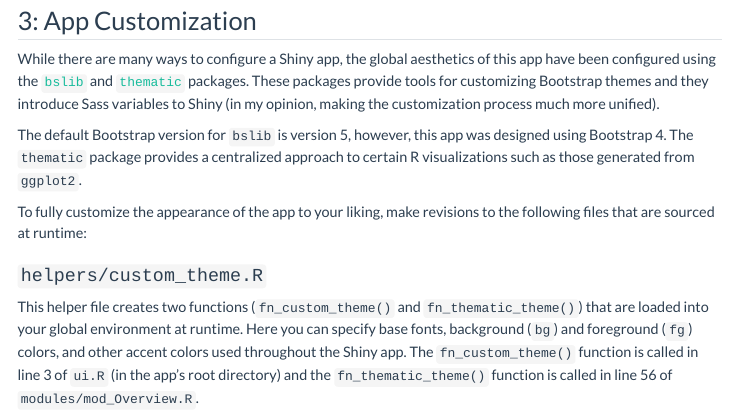
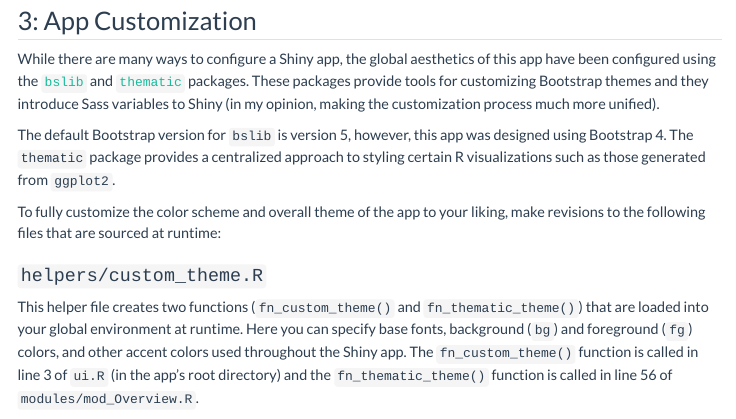
Before and after one commit to JavOrraca/quarto-blog, a Quarto document (posts/2022-11-15-shiny-bslib-demo/2022-11-15-shiny-bslib-demo.qmd): the page in a window 1100 px wide, from 2650 px down. Rendered offline with R 4.5, knitr and Pandoc in place of Quarto, with nearby package versions; menus at the side of the page are left out; long lines of code are wrapped.

Commit message:
Blog post language minor revisions

```diff
--- a/posts/2022-11-15-shiny-bslib-demo/2022-11-15-shiny-bslib-demo.qmd
+++ b/posts/2022-11-15-shiny-bslib-demo/2022-11-15-shiny-bslib-demo.qmd
@@ -84,9 +84,9 @@ Once the project-package dependencies are installed, test launch the Shiny app b
 
 While there are many ways to configure a Shiny app, the global aesthetics of this app have been configured using the [`bslib`](https://rstudio.github.io/bslib/) and [`thematic`](https://rstudio.github.io/thematic/) packages. These packages provide tools for customizing Bootstrap themes and they introduce Sass variables to Shiny (in my opinion, making the customization process much more unified).
 
-The default Bootstrap version for `bslib` is version 5, however, this app was designed using Bootstrap 4. The `thematic` package provides a centralized approach to certain R visualizations such as those generated from `ggplot2`.
+The default Bootstrap version for `bslib` is version 5, however, this app was designed using Bootstrap 4. The `thematic` package provides a centralized approach to styling certain R visualizations such as those generated from `ggplot2`.
 
-To fully customize the appearance of the app to your liking, make revisions to the following files that are sourced at runtime:
+To fully customize the color scheme and overall theme of the app to your liking, make revisions to the following files that are sourced at runtime:
 
 ### `helpers/custom_theme.R`
 
```
